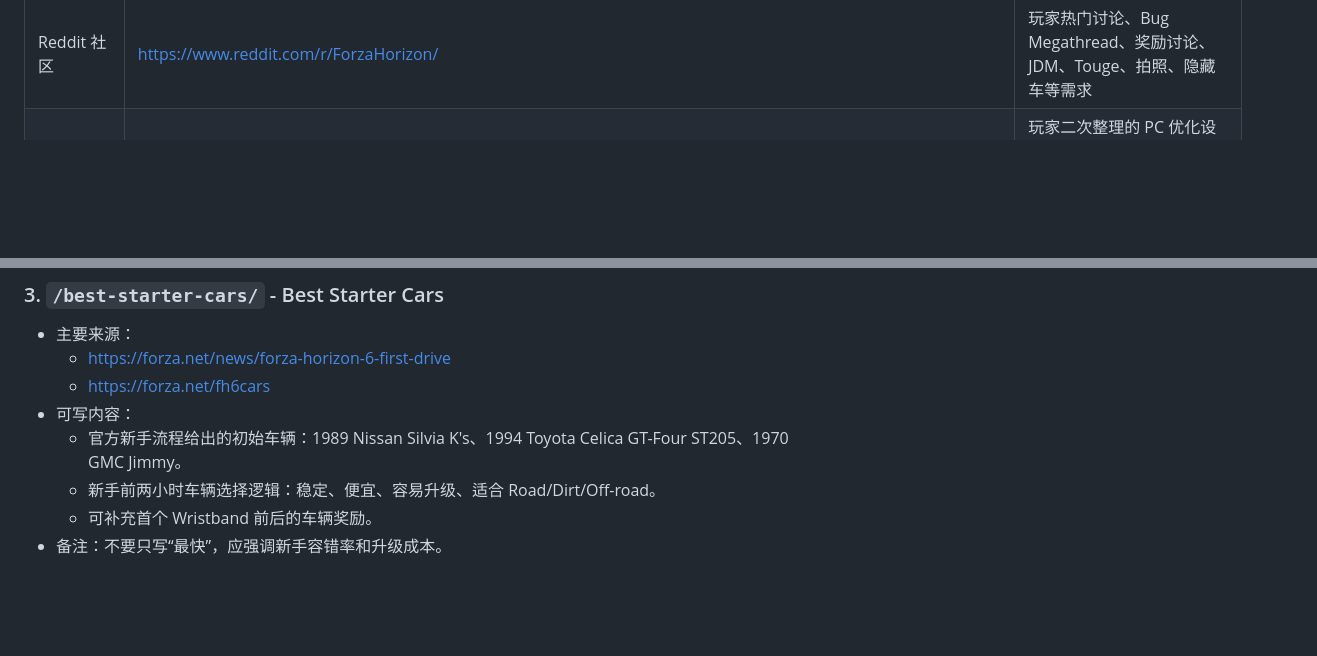
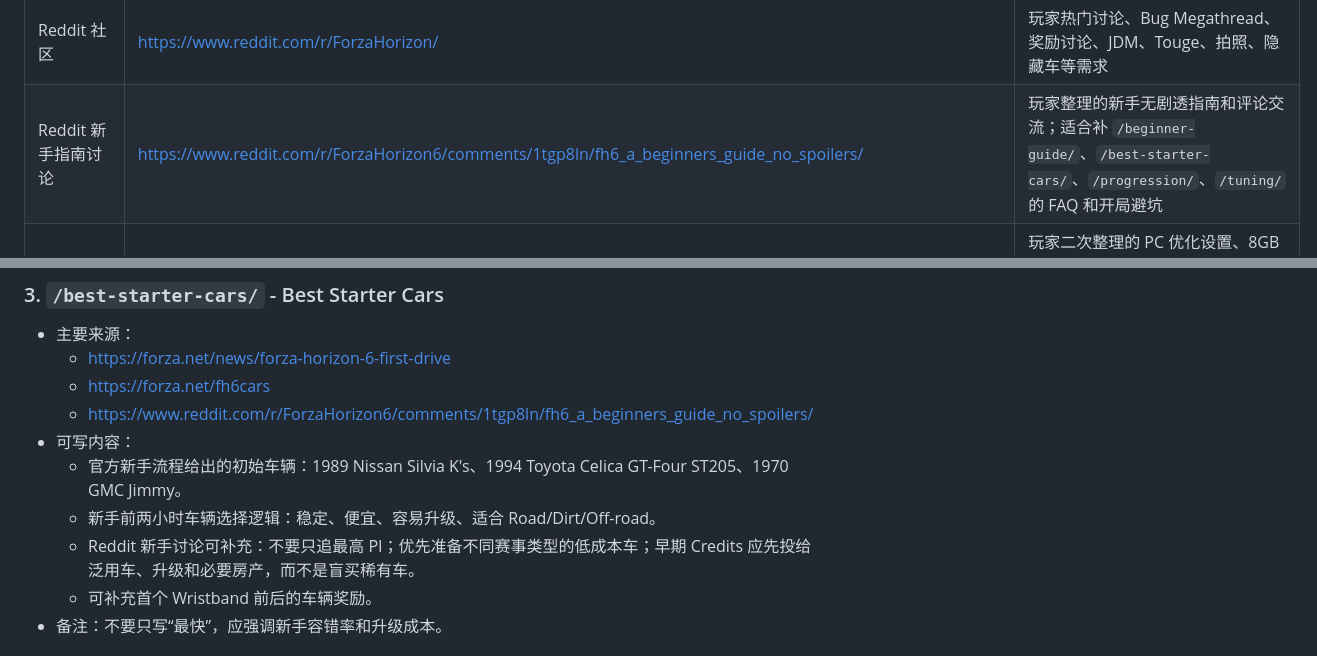
Before and after one commit to comefdy/forza-horizon-6-game-helper, a Markdown page: 页面素材来源记录.md, 2 parts joined by grey strips. Rendered like a GitHub page; blank space fills up the shorter version.

```diff
--- a/页面素材来源记录.md
+++ b/页面素材来源记录.md
@@ -32,6 +32,7 @@
 | Wikipedia 百科页 | https://en.wikipedia.org/wiki/Forza_Horizon_6 | Gameplay、Development、Setting、Technology、Release、Reception 等百科式背景结构；需与官方来源交叉验证 |
 | 官方论坛：方向盘设备 | https://forums.forza.net/t/fh6-supported-wheels-and-devices/826204 | 支持方向盘、驱动/固件提醒、部分支持说明 |
 | Reddit 社区 | https://www.reddit.com/r/ForzaHorizon/ | 玩家热门讨论、Bug Megathread、奖励讨论、JDM、Touge、拍照、隐藏车等需求 |
+| Reddit 新手指南讨论 | https://www.reddit.com/r/ForzaHorizon6/comments/1tgp8ln/fh6_a_beginners_guide_no_spoilers/ | 玩家整理的新手无剧透指南和评论交流；适合补 `/beginner-guide/`、`/best-starter-cars/`、`/progression/`、`/tuning/` 的 FAQ 和开局避坑 |
 | Reddit PC 优化讨论 | https://www.reddit.com/r/OptimizedGaming/comments/1ti3owm/forza_horizon_6_optimization_guide_an_in_depth/ | 玩家二次整理的 PC 优化设置、8GB GPU 配置、DLSS/FSR/TAA 争议、崩溃和低 FPS 评论；适合补 `/pc-settings/` FAQ |
 | 官方 Discord | https://discord.com/invite/forza | 公告、社区讨论、组队、实时问题反馈 |
 | Discord 社区频道资料 | https://discord.com/channels/1063154728579629086/1242075265547632735 | Forza Horizon 6 频道讨论资料；需要登录并拥有服务器权限后人工摘录，可用于 FAQ、玩家常见问题、更新反馈、热门玩法需求 |
@@ -105,9 +106,11 @@
 - 主要来源：
   - https://forza.net/news/forza-horizon-6-first-drive
   - https://forza.net/fh6cars
+  - https://www.reddit.com/r/ForzaHorizon6/comments/1tgp8ln/fh6_a_beginners_guide_no_spoilers/
 - 可写内容：
   - 官方新手流程给出的初始车辆：1989 Nissan Silvia K's、1994 Toyota Celica GT-Four ST205、1970 GMC Jimmy。
   - 新手前两小时车辆选择逻辑：稳定、便宜、容易升级、适合 Road/Dirt/Off-road。
+  - Reddit 新手讨论可补充：不要只追最高 PI；优先准备不同赛事类型的低成本车；早期 Credits 应先投给泛用车、升级和必要房产，而不是盲买稀有车。
   - 可补充首个 Wristband 前后的车辆奖励。
 - 备注：不要只写“最快”，应强调新手容错率和升级成本。
 
```
Also changed, not shown: beginner-guide素材摘录.md (added, +99 -0 lines), 关键词素材.md (+5 -0 lines).
